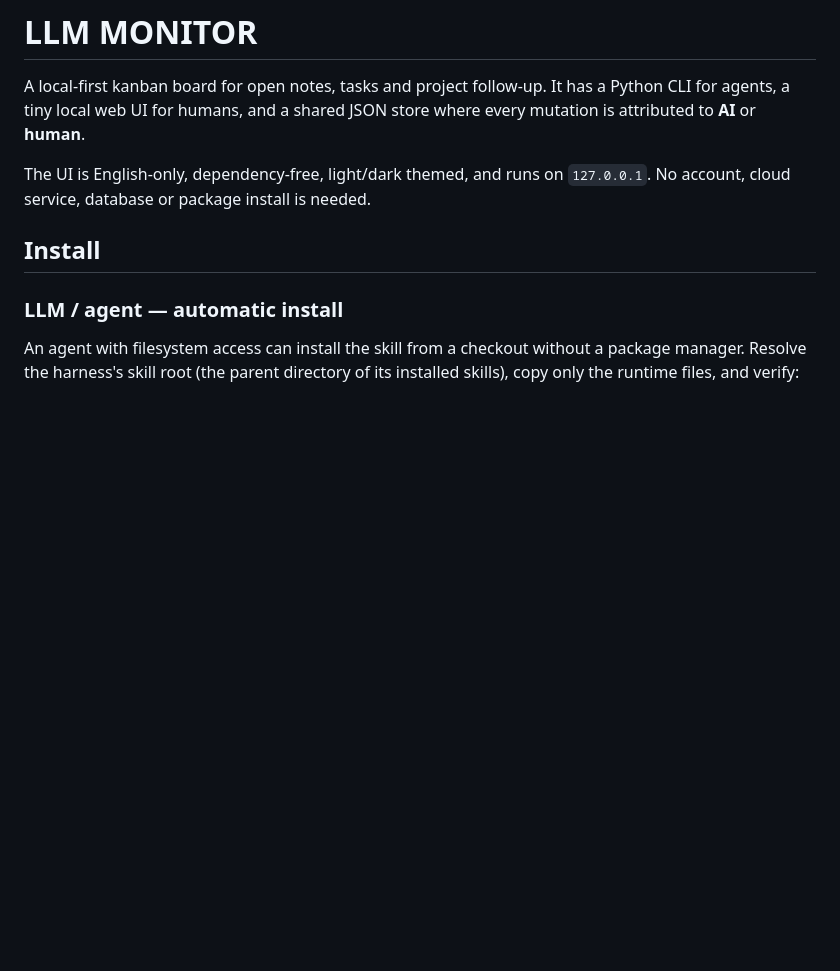
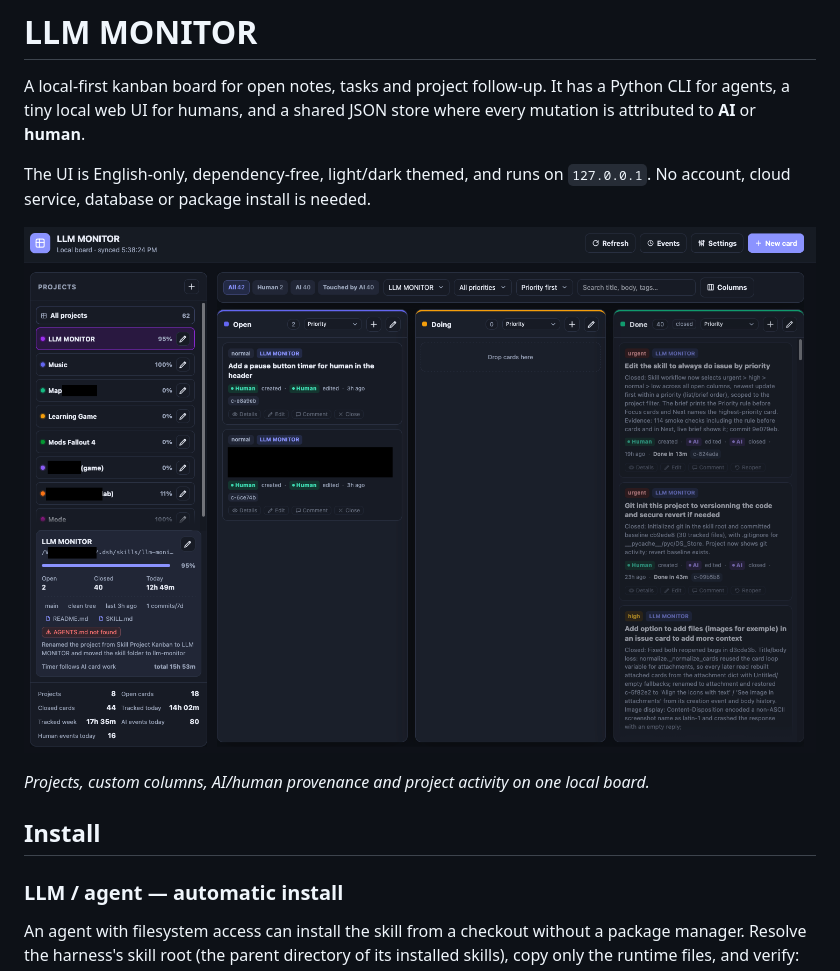
Before and after one commit to rbourgeat/llm-monitor-skill, a Markdown page: README.md, the part around the change. Drawn GitHub-style; pictures changed too: ui/demo.png (added); blank space fills up the shorter version.

Commit message:
Add demo screenshot to README

```diff
--- a/README.md
+++ b/README.md
@@ -6,6 +6,10 @@ to **AI** or **human**.
 
 The UI is English-only, dependency-free, light/dark themed, and runs on `127.0.0.1`. No account,
 cloud service, database or package install is needed.
+
+![LLM Monitor local kanban board](ui/demo.png)
+
+*Projects, custom columns, AI/human provenance and project activity on one local board.*
 
 ## Install
 
```
